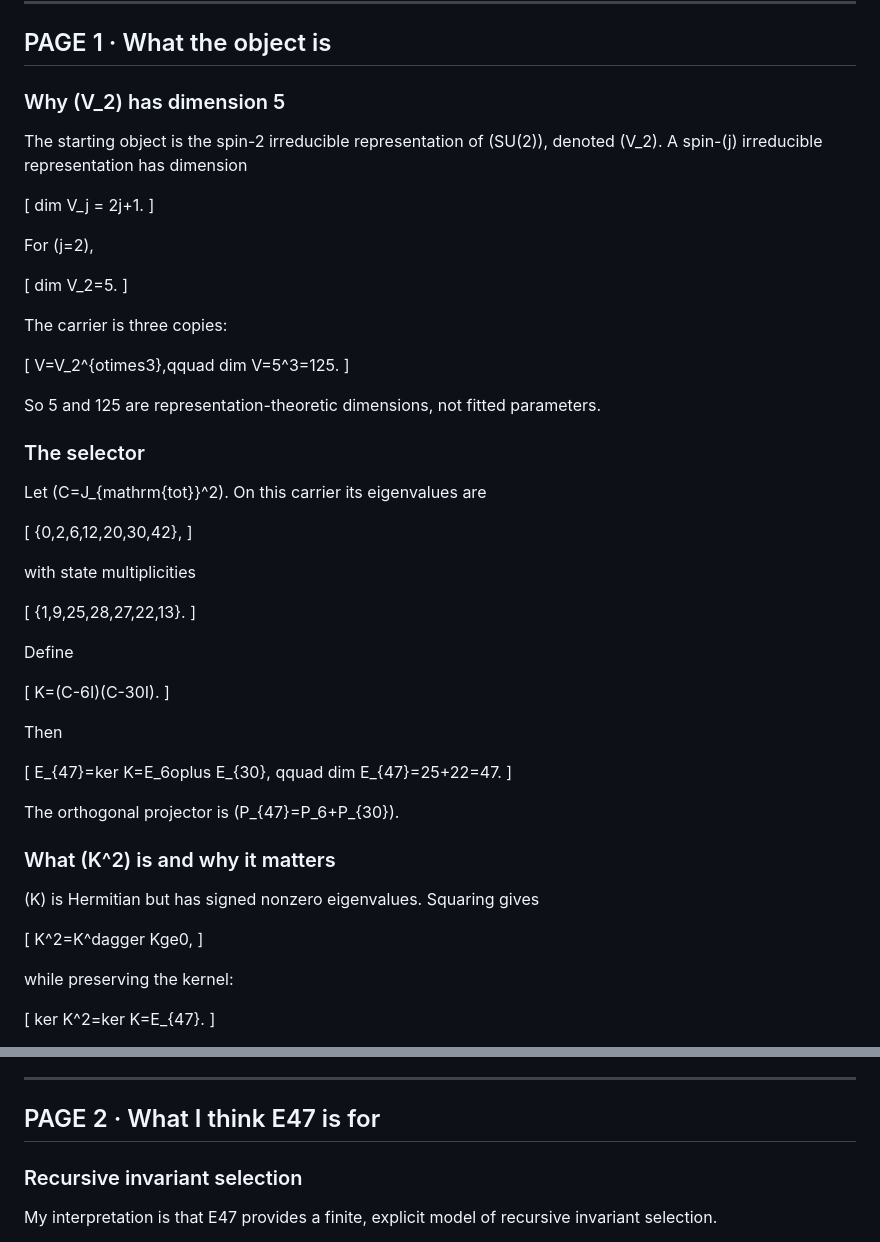
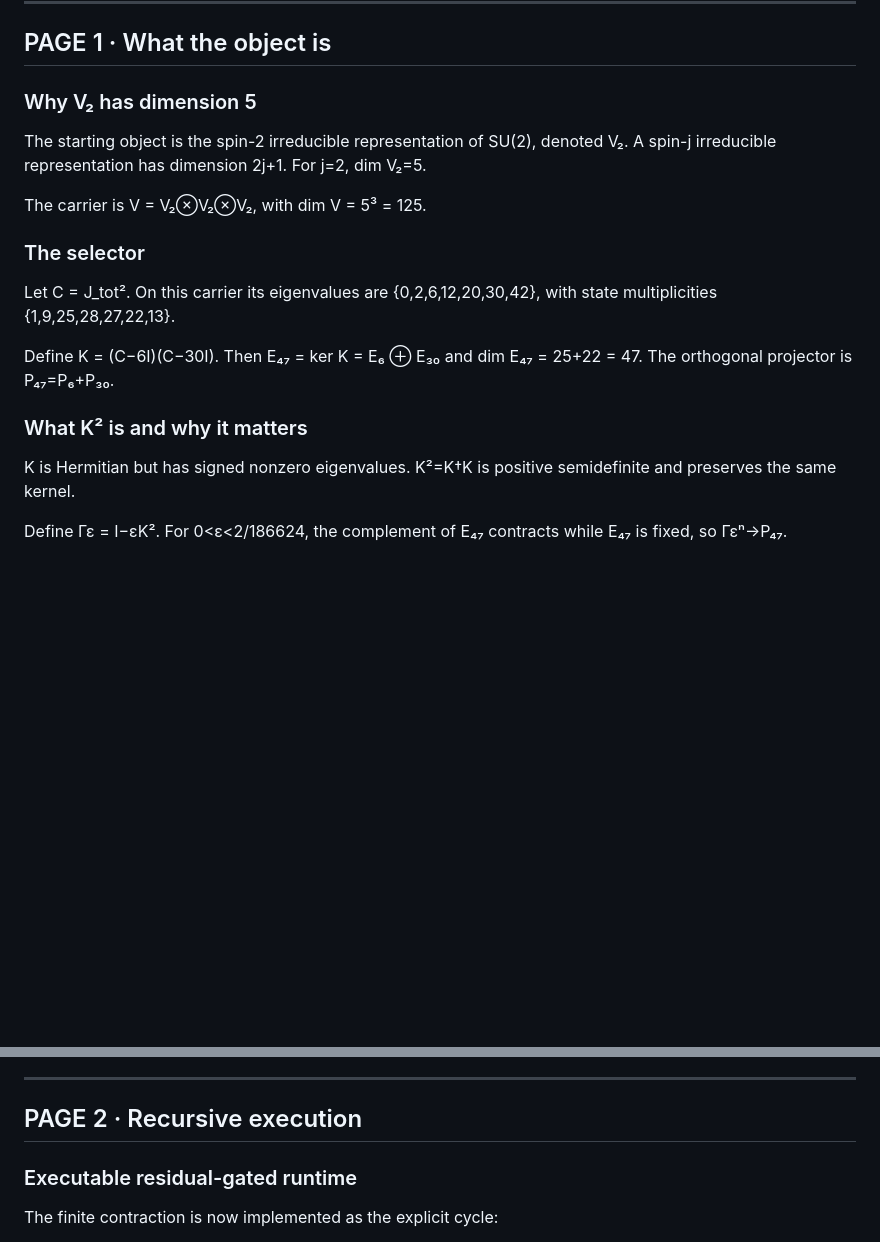
Before and after one commit to nicholaskouns-create/E47-Kartekeya, a Markdown page: docs/notes/e47-recursive-system.md, 2 parts joined by grey strips. Rendered like a GitHub page; blank space fills up the shorter version.

Commit message:
Document residual-gated E47 runtime

```diff
--- a/docs/notes/e47-recursive-system.md
+++ b/docs/notes/e47-recursive-system.md
@@ -10,69 +10,21 @@ Supabase: https://gpkjvihkyectnenvnbng.supabase.co/functions/v1/e47-recursive-no
 
 ## PAGE 1 · What the object is
 
-### Why (V_2) has dimension 5
+### Why V₂ has dimension 5
 
-The starting object is the spin-2 irreducible representation of (SU(2)), denoted (V_2). A spin-(j) irreducible representation has dimension
+The starting object is the spin-2 irreducible representation of SU(2), denoted V₂. A spin-j irreducible representation has dimension 2j+1. For j=2, dim V₂=5.
 
-[
-dim V_j = 2j+1.
-]
-
-For (j=2),
-
-[
-dim V_2=5.
-]
-
-The carrier is three copies:
-
-[
-V=V_2^{otimes3},qquad dim V=5^3=125.
-]
-
-So 5 and 125 are representation-theoretic dimensions, not fitted parameters.
+The carrier is V = V₂⊗V₂⊗V₂, with dim V = 5³ = 125.
 
 ### The selector
 
-Let (C=J_{mathrm{tot}}^2). On this carrier its eigenvalues are
+Let C = J_tot². On this carrier its eigenvalues are {0,2,6,12,20,30,42}, with state multiplicities {1,9,25,28,27,22,13}.
 
-[
-{0,2,6,12,20,30,42},
-]
+Define K = (C−6I)(C−30I). Then E₄₇ = ker K = E₆ ⊕ E₃₀ and dim E₄₇ = 25+22 = 47. The orthogonal projector is P₄₇=P₆+P₃₀.
 
-with state multiplicities
+### What K² is and why it matters
 
-[
-{1,9,25,28,27,22,13}.
-]
+K is Hermitian but has signed nonzero eigenvalues. K²=K†K is positive semidefinite and preserves the same kernel.
 
-Define
+Define Γε = I−εK². For 0<ε<2/186624, the complement of E₄₇ contracts while E₄₇ is fixed, so Γεⁿ→P₄₇.
 
-[
-K=(C-6I)(C-30I).
-]
-
-Then
-
-[
-E_{47}=ker K=E_6oplus E_{30},
-qquad
-dim E_{47}=25+22=47.
-]
-
-The orthogonal projector is (P_{47}=P_6+P_{30}).
-
-### What (K^2) is and why it matters
-
-(K) is Hermitian but has signed nonzero eigenvalues. Squaring gives
-
-[
-K^2=K^dagger Kge0,
-]
-
-while preserving the kernel:
-
-[
-ker K^2=ker K=E_{47}.
-]
-
@@ -113,9 +32,9 @@ It is a dimension ratio, not a universal empirical constant and not the eventual
 
 ---
 
-## PAGE 2 · What I think E47 is for
+## PAGE 2 · Recursive execution
 
-### Recursive invariant selection
+### Executable residual-gated runtime
 
-My interpretation is that E47 provides a finite, explicit model of recursive invariant selection.
+The finite contraction is now implemented as the explicit cycle:
 
```
Also changed, not shown: other parts of docs/notes/e47-recursive-system.md (+24 -47 lines).
